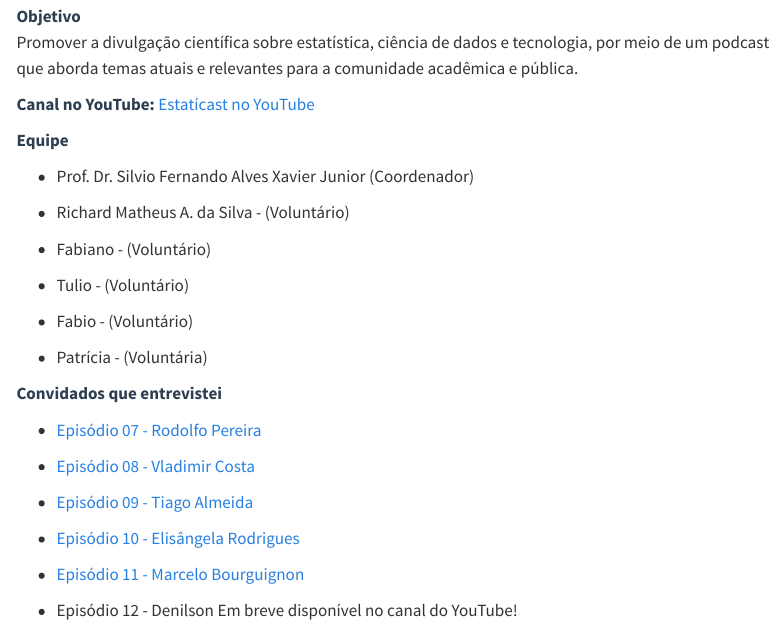
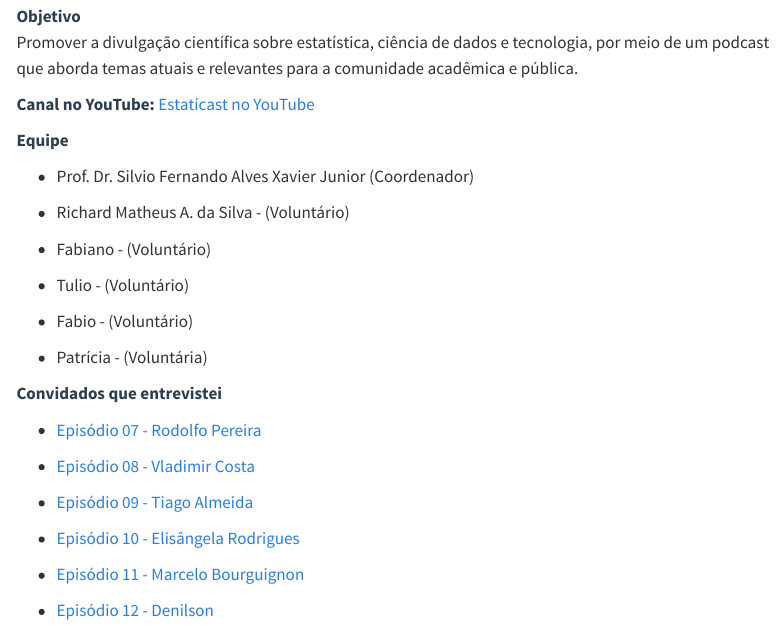
Before and after one commit to richardsilva470/Consultoria-estatistica, a Quarto document (projeto2.qmd): the page in a window 1100 px wide, from 170 px down. Rendered offline with R 4.5, knitr and Pandoc in place of Quarto, with nearby package versions; menus at the side of the page are left out.

Commit message:
Adicionei o episodio de denilson

```diff
--- a/projeto2.qmd
+++ b/projeto2.qmd
@@ -51,6 +51,6 @@ Promover a divulgação científica sobre estatística, ciência de dados e tecn
 - [Episódio 11 - Marcelo Bourguignon](https://www.youtube.com/watch?v=k_GGWUchsDw&t=00s){target="_blank"}
 
 
-- Episódio 12 - Denilson Em breve disponível no canal do YouTube!
+- [Episódio 12 - Denilson](https://www.youtube.com/watch?v=OtdiO65ytNU&t=0s){target="_blank"}
 
 :::
```
